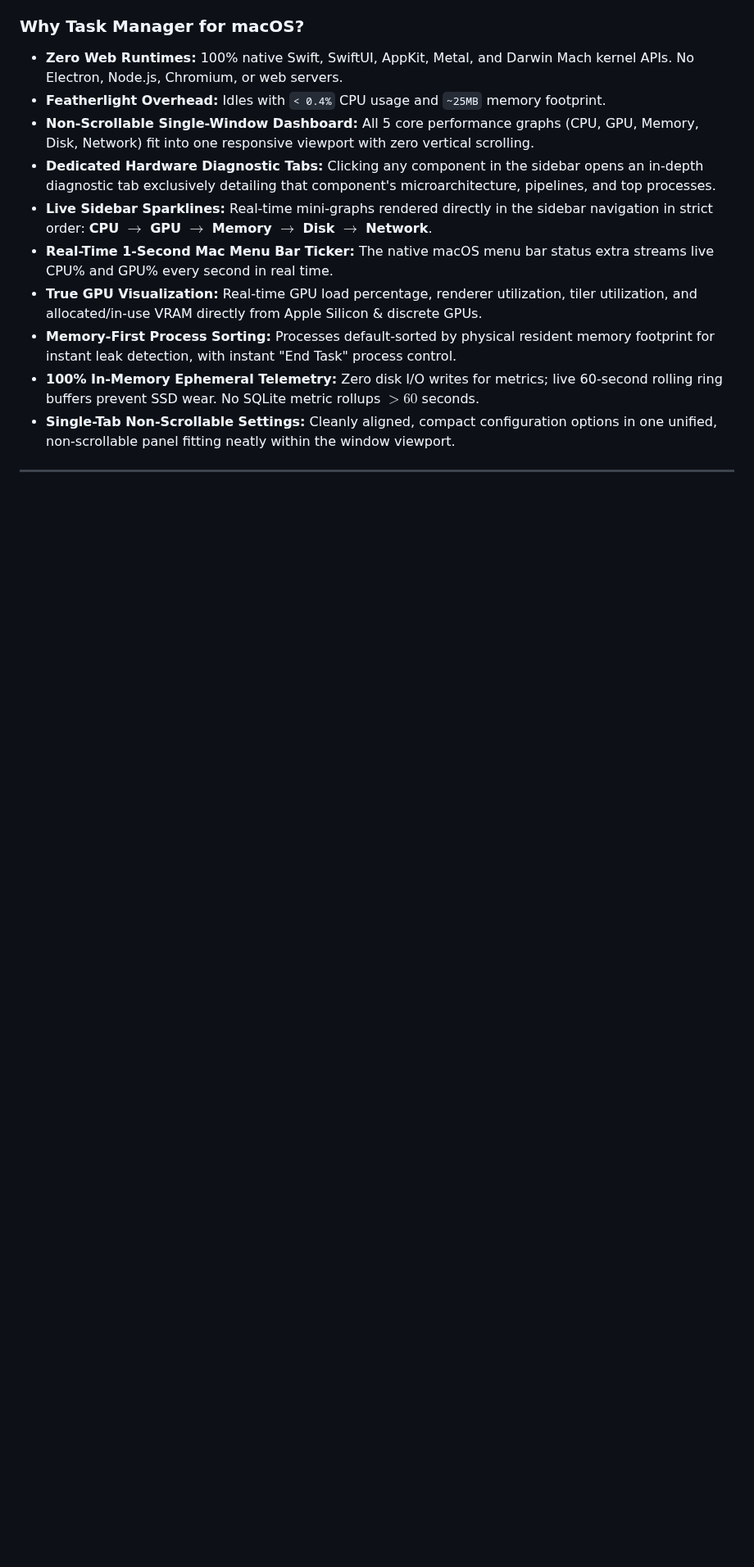
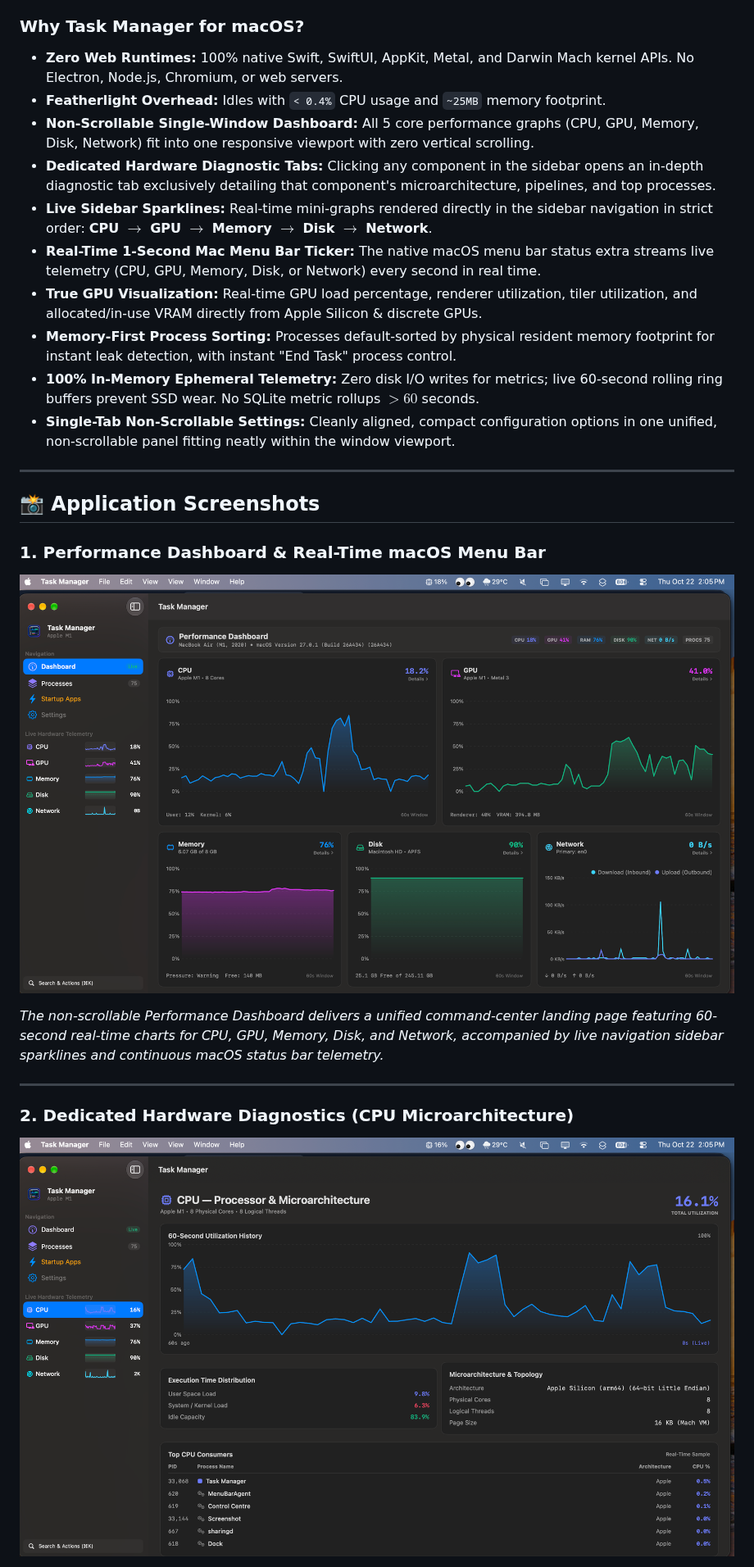
Before and after one commit to K-692/Task-Manager4MacOS, a Markdown page: README.md, the part around one of its changes. Shown at 82% size. GitHub-like rendering; pictures changed too: App_Screenshots/CPU.png (added), App_Screenshots/Dashboard&Menubar.png (added); blank space fills up the shorter version.

```diff
--- a/README.md
+++ b/README.md
@@ -40,7 +41,7 @@
 - **Non-Scrollable Single-Window Dashboard:** All 5 core performance graphs (CPU, GPU, Memory, Disk, Network) fit into one responsive viewport with zero vertical scrolling.
 - **Dedicated Hardware Diagnostic Tabs:** Clicking any component in the sidebar opens an in-depth diagnostic tab exclusively detailing that component's microarchitecture, pipelines, and top processes.
 - **Live Sidebar Sparklines:** Real-time mini-graphs rendered directly in the sidebar navigation in strict order: **CPU $\rightarrow$ GPU $\rightarrow$ Memory $\rightarrow$ Disk $\rightarrow$ Network**.
-- **Real-Time 1-Second Mac Menu Bar Ticker:** The native macOS menu bar status extra streams live CPU% and GPU% every second in real time.
+- **Real-Time 1-Second Mac Menu Bar Ticker:** The native macOS menu bar status extra streams live telemetry (CPU, GPU, Memory, Disk, or Network) every second in real time.
 - **True GPU Visualization:** Real-time GPU load percentage, renderer utilization, tiler utilization, and allocated/in-use VRAM directly from Apple Silicon & discrete GPUs.
 - **Memory-First Process Sorting:** Processes default-sorted by physical resident memory footprint for instant leak detection, with instant "End Task" process control.
 - **100% In-Memory Ephemeral Telemetry:** Zero disk I/O writes for metrics; live 60-second rolling ring buffers prevent SSD wear. No SQLite metric rollups $>60$ seconds.
@@ -48,3 +49,19 @@
 
 ---
 
+## 📸 Application Screenshots
+
+### 1. Performance Dashboard & Real-Time macOS Menu Bar
+<p align="center">
+  <img src="App_Screenshots/Dashboard&Menubar.png" alt="Performance Dashboard and macOS Menu Bar" width="100%" />
+</p>
+
+*The non-scrollable Performance Dashboard delivers a unified command-center landing page featuring 60-second real-time charts for CPU, GPU, Memory, Disk, and Network, accompanied by live navigation sidebar sparklines and continuous macOS status bar telemetry.*
+
+---
+
+### 2. Dedicated Hardware Diagnostics (CPU Microarchitecture)
+<p align="center">
+  <img src="App_Screenshots/CPU.png" alt="Dedicated CPU Architecture & Diagnostics View" width="100%" />
+</p>
+
```
Also changed, not shown: other parts of README.md (+27 -25 lines), flow.md (+7 -1 lines), App_Screenshots/Processes.png (added), App_Screenshots/Settings.png (added).
